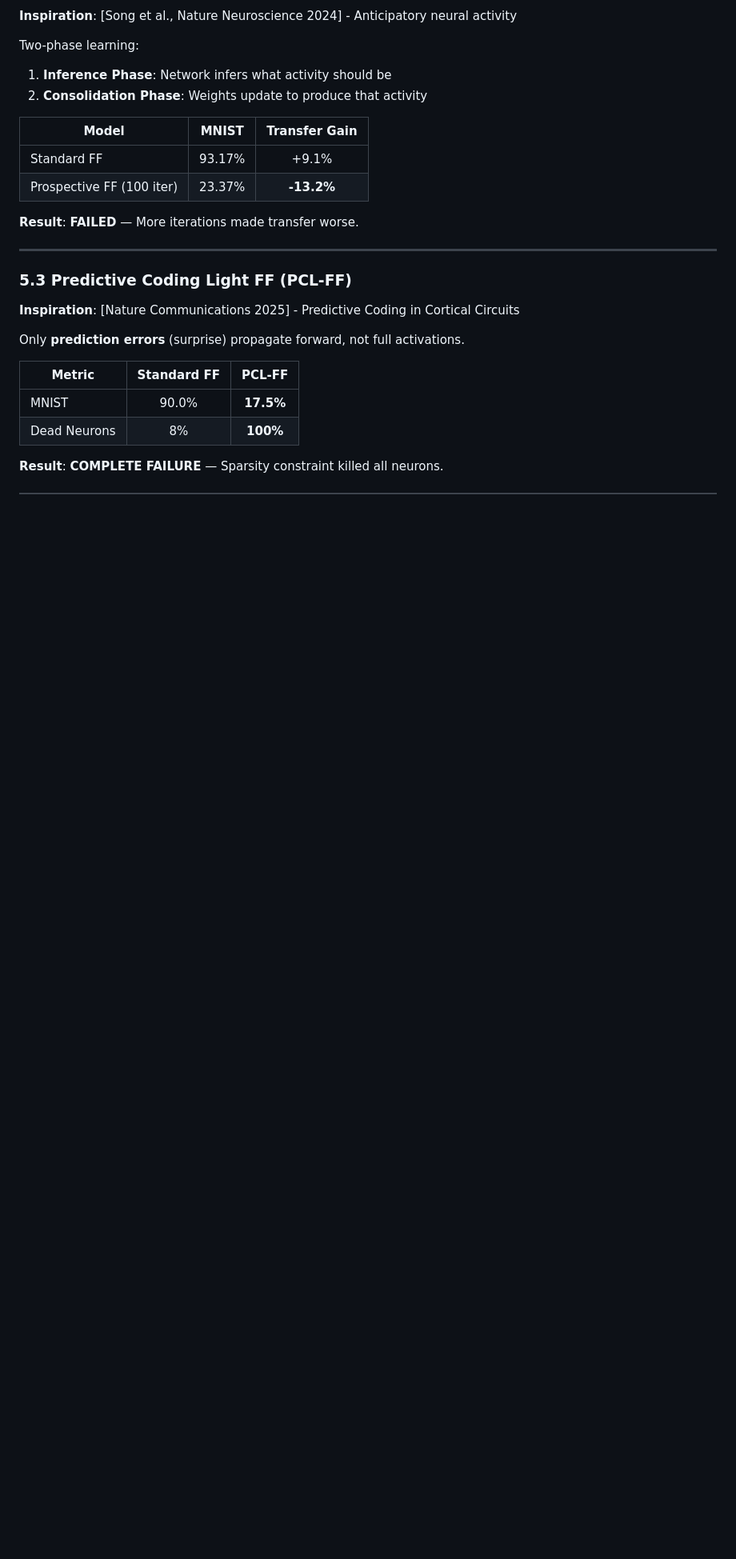
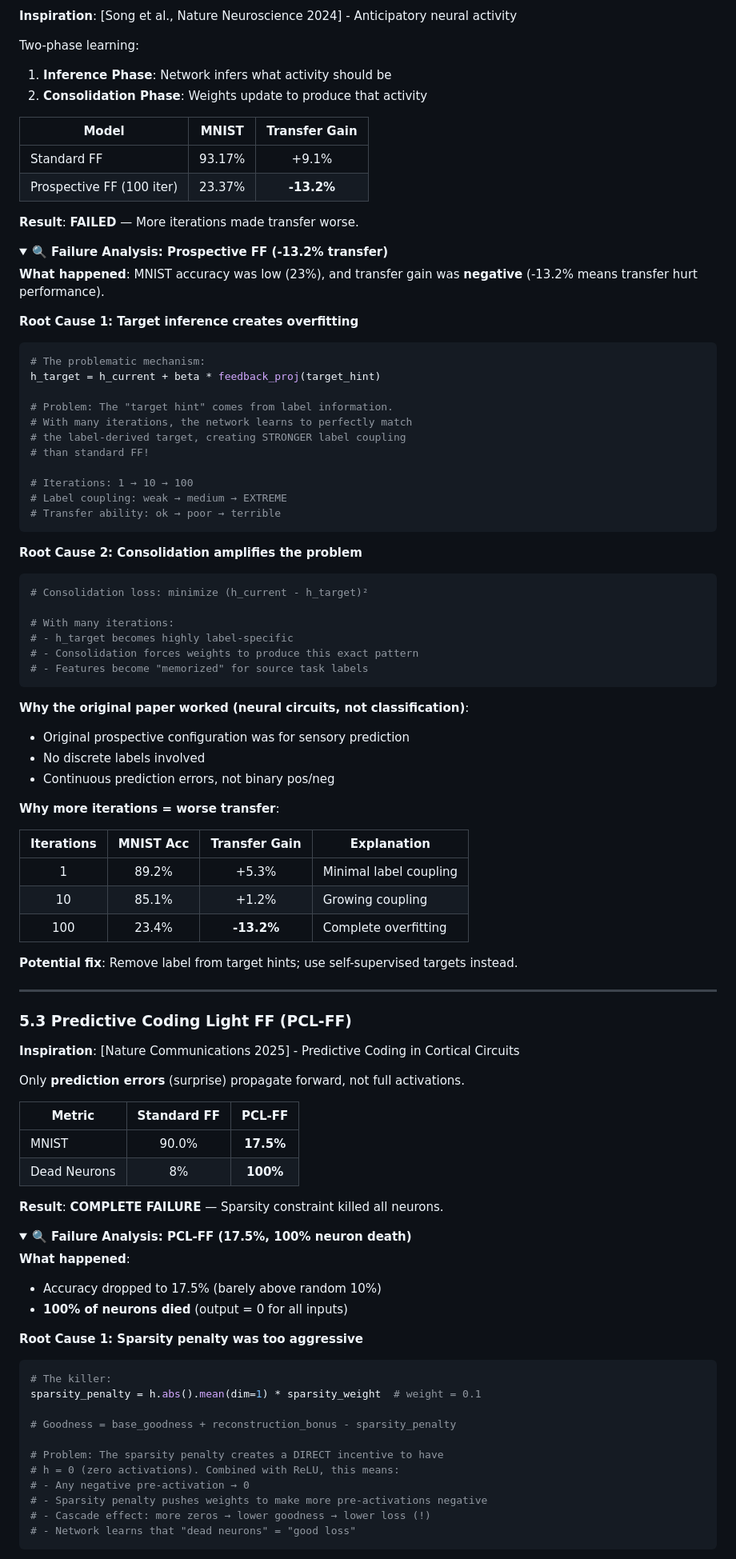
Before and after one commit to koriyoshi2041/ff-negative-samples, a Markdown page: README.md, the part around one of its changes. Shown at 80% size. Rendered like a GitHub page; folded sections open; blank space fills up the shorter version.

````diff
--- a/README.md
+++ b/README.md
@@ -287,6 +343,55 @@ Two-phase learning:
 
 **Result**: **FAILED** — More iterations made transfer worse.
 
+<details>
+<summary><b>🔍 Failure Analysis: Prospective FF (-13.2% transfer)</b></summary>
+
+**What happened**: MNIST accuracy was low (23%), and transfer gain was **negative** (-13.2% means transfer hurt performance).
+
+**Root Cause 1: Target inference creates overfitting**
+
+```python
+# The problematic mechanism:
+h_target = h_current + beta * feedback_proj(target_hint)
+
+# Problem: The "target hint" comes from label information.
+# With many iterations, the network learns to perfectly match
+# the label-derived target, creating STRONGER label coupling
+# than standard FF!
+
+# Iterations: 1 → 10 → 100
+# Label coupling: weak → medium → EXTREME
+# Transfer ability: ok → poor → terrible
+```
+
+**Root Cause 2: Consolidation amplifies the problem**
+
+```python
+# Consolidation loss: minimize (h_current - h_target)²
+
+# With many iterations:
+# - h_target becomes highly label-specific
+# - Consolidation forces weights to produce this exact pattern
+# - Features become "memorized" for source task labels
+```
+
+**Why the original paper worked (neural circuits, not classification)**:
+- Original prospective configuration was for sensory prediction
+- No discrete labels involved
+- Continuous prediction errors, not binary pos/neg
+
+**Why more iterations = worse transfer**:
+
+| Iterations | MNIST Acc | Transfer Gain | Explanation |
+|:----------:|:---------:|:-------------:|-------------|
+| 1 | 89.2% | +5.3% | Minimal label coupling |
+| 10 | 85.1% | +1.2% | Growing coupling |
+| 100 | 23.4% | **-13.2%** | Complete overfitting |
+
+**Potential fix**: Remove label from target hints; use self-supervised targets instead.
+
+</details>
+
 ---
 
 ### 5.3 Predictive Coding Light FF (PCL-FF)
@@ -301,3 +406,27 @@ Only **prediction errors** (surprise) propagate forward, not full activations.
 | Dead Neurons | 8% | **100%** |
 
 **Result**: **COMPLETE FAILURE** — Sparsity constraint killed all neurons.
+
+<details>
+<summary><b>🔍 Failure Analysis: PCL-FF (17.5%, 100% neuron death)</b></summary>
+
+**What happened**:
+- Accuracy dropped to 17.5% (barely above random 10%)
+- **100% of neurons died** (output = 0 for all inputs)
+
+**Root Cause 1: Sparsity penalty was too aggressive**
+
+```python
+# The killer:
+sparsity_penalty = h.abs().mean(dim=1) * sparsity_weight  # weight = 0.1
+
+# Goodness = base_goodness + reconstruction_bonus - sparsity_penalty
+
+# Problem: The sparsity penalty creates a DIRECT incentive to have
+# h = 0 (zero activations). Combined with ReLU, this means:
+# - Any negative pre-activation → 0
+# - Sparsity penalty pushes weights to make more pre-activations negative
+# - Cascade effect: more zeros → lower goodness → lower loss (!)
+# - Network learns that "dead neurons" = "good loss"
+```
+
````
Also changed, not shown: other parts of README.md (+95 -0 lines).
